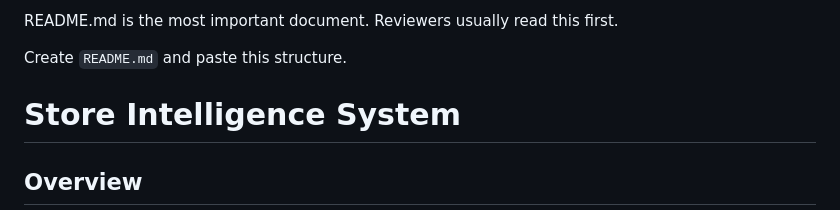
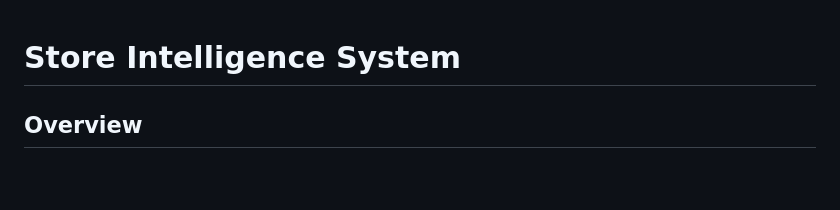
Before and after one commit to gauravmishragit663/store-intelligence, a Markdown page: docs/README.md, the part around the change. Rendered like a GitHub page; blank space fills up the shorter version.

Commit message:
Update README.md by removing introductory lines
Removed introductory lines about the README structure.

```diff
--- a/docs/README.md
+++ b/docs/README.md
@@ -1,6 +1,4 @@
-README.md is the most important document. Reviewers usually read this first.
 
-Create `README.md` and paste this structure.
 
 # Store Intelligence System
 
```
